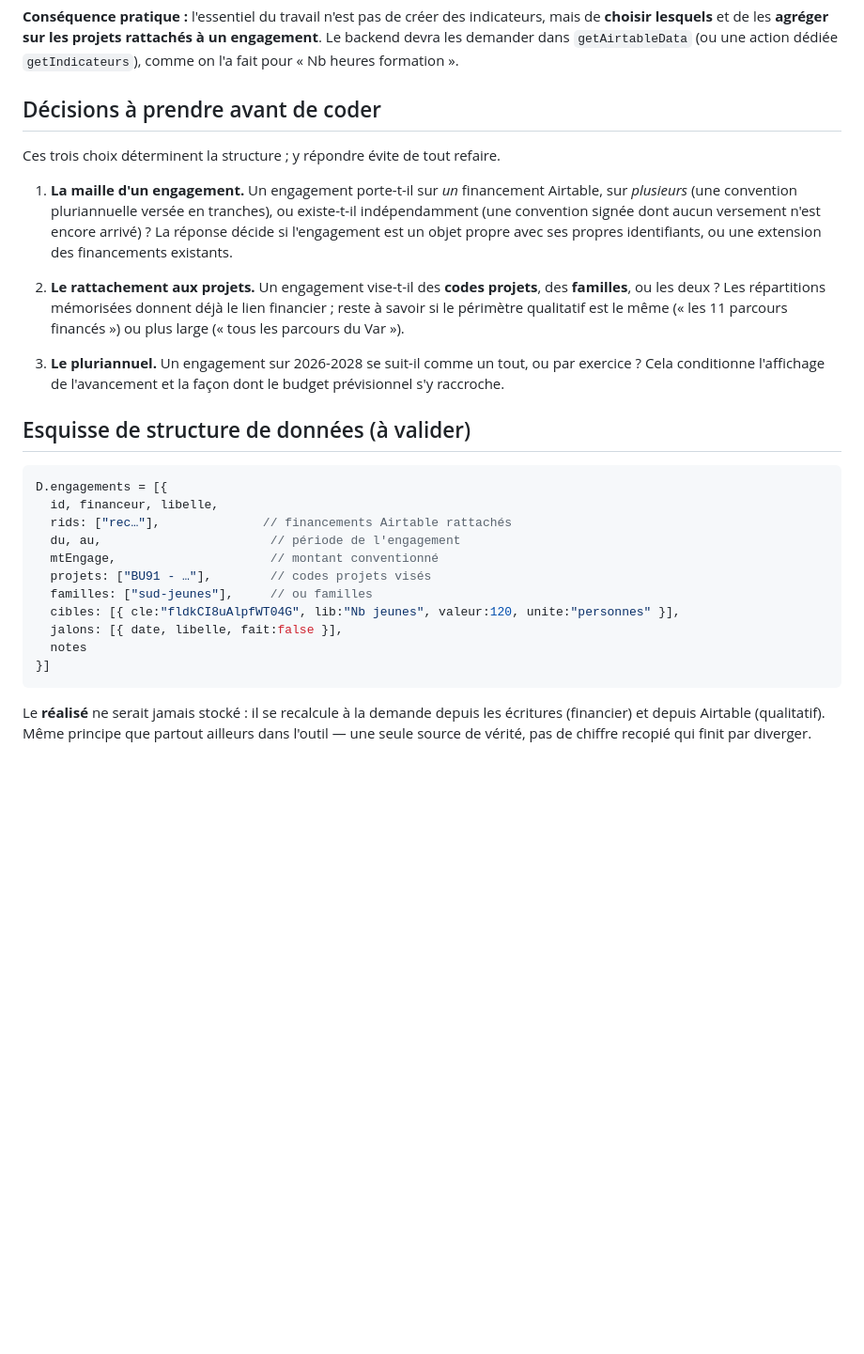
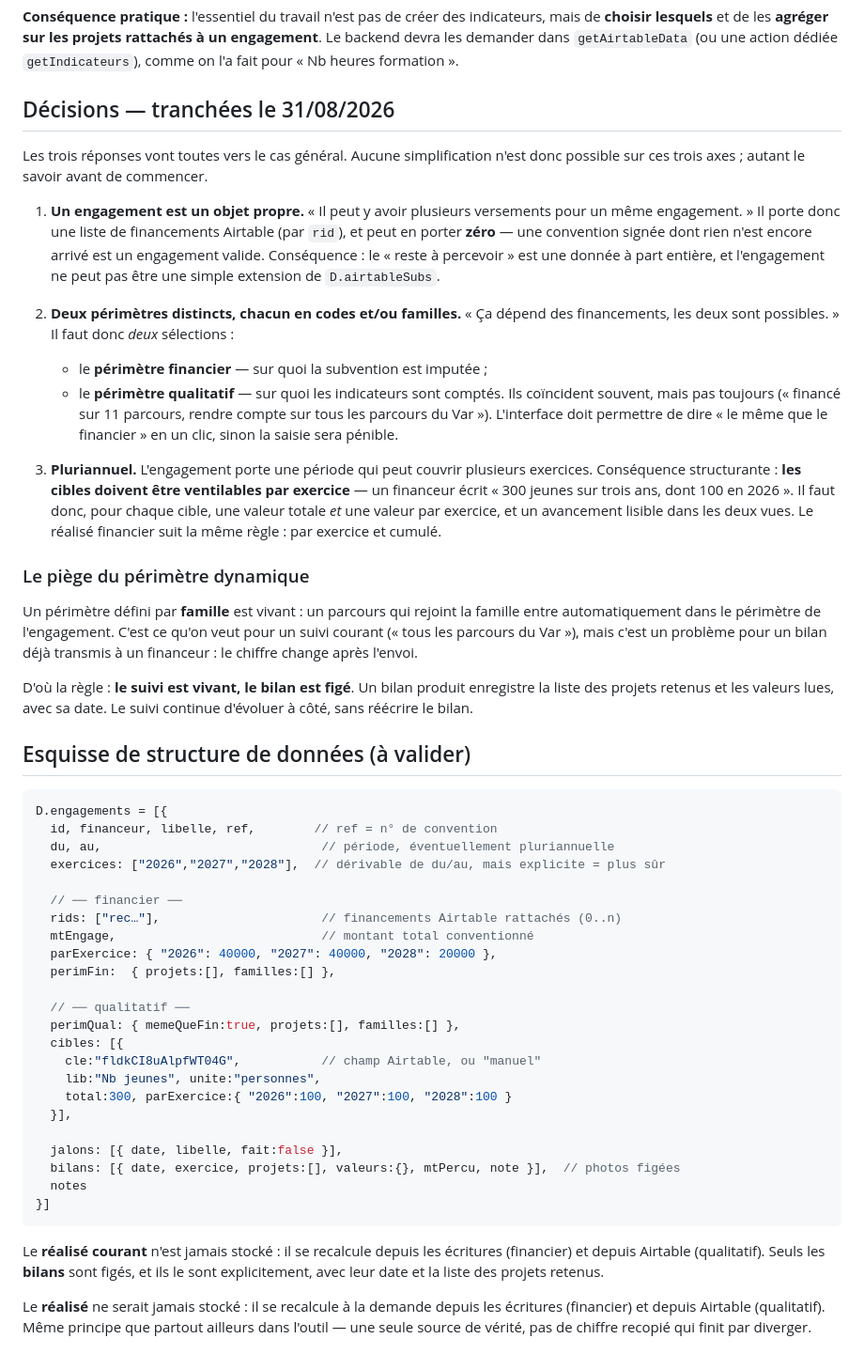
Before and after one commit to lit-up-fr/litup-outils, a Markdown page: docs/a-faire-engagements-financeurs.md, the part around the change. Shown at 94% size. GitHub-like rendering; blank space fills up the shorter version.

Commit message:
Engagements financeurs : les trois decisions de structure sont tranchees
Les trois reponses vont vers le cas general, donc aucune simplification n'est
possible : un engagement est un objet propre portant de zero a n financements
Airtable ; il a deux perimetres distincts (financier et qualitatif), chacun en
codes et/ou familles, avec un raccourci « le meme que le financier » ; et il peut
etre pluriannuel, ce qui oblige a ventiler chaque cible par exercice en plus de
son total.

Un piege identifie au passage : un perimetre defini par famille est vivant, donc
un bilan deja transmis a un financeur changerait apres l'envoi. D'ou la regle
retenue — le suivi est vivant, le bilan est fige : un bilan enregistre la liste
des projets retenus et les valeurs lues, avec sa date, et le suivi continue
d'evoluer a cote sans le reecrire.

La structure de donnees esquissee est mise a jour en consequence.

Co-Authored-By: Claude Opus 5 <noreply@anthropic.com>
Claude-Session: https://claude.ai/code/session_01FgFHKit6SjqQQ7UsBsp8be

````diff
--- a/docs/a-faire-engagements-financeurs.md
+++ b/docs/a-faire-engagements-financeurs.md
@@ -59,40 +59,75 @@ rattachés à un engagement**. Le backend devra les demander dans
 `getAirtableData` (ou une action dédiée `getIndicateurs`), comme on l'a fait pour
 « Nb heures formation ».
 
-## Décisions à prendre avant de coder
+## Décisions — tranchées le 31/08/2026
 
-Ces trois choix déterminent la structure ; y répondre évite de tout refaire.
+Les trois réponses vont toutes vers le cas général. Aucune simplification n'est
+donc possible sur ces trois axes ; autant le savoir avant de commencer.
 
-1. **La maille d'un engagement.** Un engagement porte-t-il sur *un* financement
-   Airtable, sur *plusieurs* (une convention pluriannuelle versée en tranches),
-   ou existe-t-il indépendamment (une convention signée dont aucun versement
-   n'est encore arrivé) ? La réponse décide si l'engagement est un objet propre
-   avec ses propres identifiants, ou une extension des financements existants.
+1. **Un engagement est un objet propre.** « Il peut y avoir plusieurs versements
+   pour un même engagement. » Il porte donc une liste de financements Airtable
+   (par `rid`), et peut en porter **zéro** — une convention signée dont rien
+   n'est encore arrivé est un engagement valide. Conséquence : le « reste à
+   percevoir » est une donnée à part entière, et l'engagement ne peut pas être
+   une simple extension de `D.airtableSubs`.
 
-2. **Le rattachement aux projets.** Un engagement vise-t-il des **codes projets**,
-   des **familles**, ou les deux ? Les répartitions mémorisées donnent déjà le
-   lien financier ; reste à savoir si le périmètre qualitatif est le même
-   (« les 11 parcours financés ») ou plus large (« tous les parcours du Var »).
+2. **Deux périmètres distincts, chacun en codes et/ou familles.** « Ça dépend des
+   financements, les deux sont possibles. » Il faut donc *deux* sélections :
+   - le **périmètre financier** — sur quoi la subvention est imputée ;
+   - le **périmètre qualitatif** — sur quoi les indicateurs sont comptés.
+   Ils coïncident souvent, mais pas toujours (« financé sur 11 parcours, rendre
+   compte sur tous les parcours du Var »). L'interface doit permettre de dire
+   « le même que le financier » en un clic, sinon la saisie sera pénible.
 
-3. **Le pluriannuel.** Un engagement sur 2026-2028 se suit-il comme un tout, ou
-   par exercice ? Cela conditionne l'affichage de l'avancement et la façon dont
-   le budget prévisionnel s'y raccroche.
+3. **Pluriannuel.** L'engagement porte une période qui peut couvrir plusieurs
+   exercices. Conséquence structurante : **les cibles doivent être ventilables
+   par exercice** — un financeur écrit « 300 jeunes sur trois ans, dont 100 en
+   2026 ». Il faut donc, pour chaque cible, une valeur totale *et* une valeur
+   par exercice, et un avancement lisible dans les deux vues. Le réalisé
+   financier suit la même règle : par exercice et cumulé.
+
+### Le piège du périmètre dynamique
+
+Un périmètre défini par **famille** est vivant : un parcours qui rejoint la
+famille entre automatiquement dans le périmètre de l'engagement. C'est ce qu'on
+veut pour un suivi courant (« tous les parcours du Var »), mais c'est un problème
+pour un bilan déjà transmis à un financeur : le chiffre change après l'envoi.
+
+D'où la règle : **le suivi est vivant, le bilan est figé**. Un bilan produit
+enregistre la liste des projets retenus et les valeurs lues, avec sa date. Le
+suivi continue d'évoluer à côté, sans réécrire le bilan.
 
 ## Esquisse de structure de données (à valider)
 
 ```javascript
 D.engagements = [{
-  id, financeur, libelle,
-  rids: ["rec…"],              // financements Airtable rattachés
-  du, au,                       // période de l'engagement
-  mtEngage,                     // montant conventionné
-  projets: ["BU91 - …"],        // codes projets visés
-  familles: ["sud-jeunes"],     // ou familles
-  cibles: [{ cle:"fldkCI8uAlpfWT04G", lib:"Nb jeunes", valeur:120, unite:"personnes" }],
+  id, financeur, libelle, ref,        // ref = n° de convention
+  du, au,                              // période, éventuellement pluriannuelle
+  exercices: ["2026","2027","2028"],  // dérivable de du/au, mais explicite = plus sûr
+
+  // ── financier ──
+  rids: ["rec…"],                      // financements Airtable rattachés (0..n)
+  mtEngage,                            // montant total conventionné
+  parExercice: { "2026": 40000, "2027": 40000, "2028": 20000 },
+  perimFin:  { projets:[], familles:[] },
+
+  // ── qualitatif ──
+  perimQual: { memeQueFin:true, projets:[], familles:[] },
+  cibles: [{
+    cle:"fldkCI8uAlpfWT04G",           // champ Airtable, ou "manuel"
+    lib:"Nb jeunes", unite:"personnes",
+    total:300, parExercice:{ "2026":100, "2027":100, "2028":100 }
+  }],
+
   jalons: [{ date, libelle, fait:false }],
+  bilans: [{ date, exercice, projets:[], valeurs:{}, mtPercu, note }],  // photos figées
   notes
 }]
 ```
+
+Le **réalisé courant** n'est jamais stocké : il se recalcule depuis les écritures
+(financier) et depuis Airtable (qualitatif). Seuls les **bilans** sont figés, et
+ils le sont explicitement, avec leur date et la liste des projets retenus.
 
 Le **réalisé** ne serait jamais stocké : il se recalcule à la demande depuis les
 écritures (financier) et depuis Airtable (qualitatif). Même principe que partout
````
